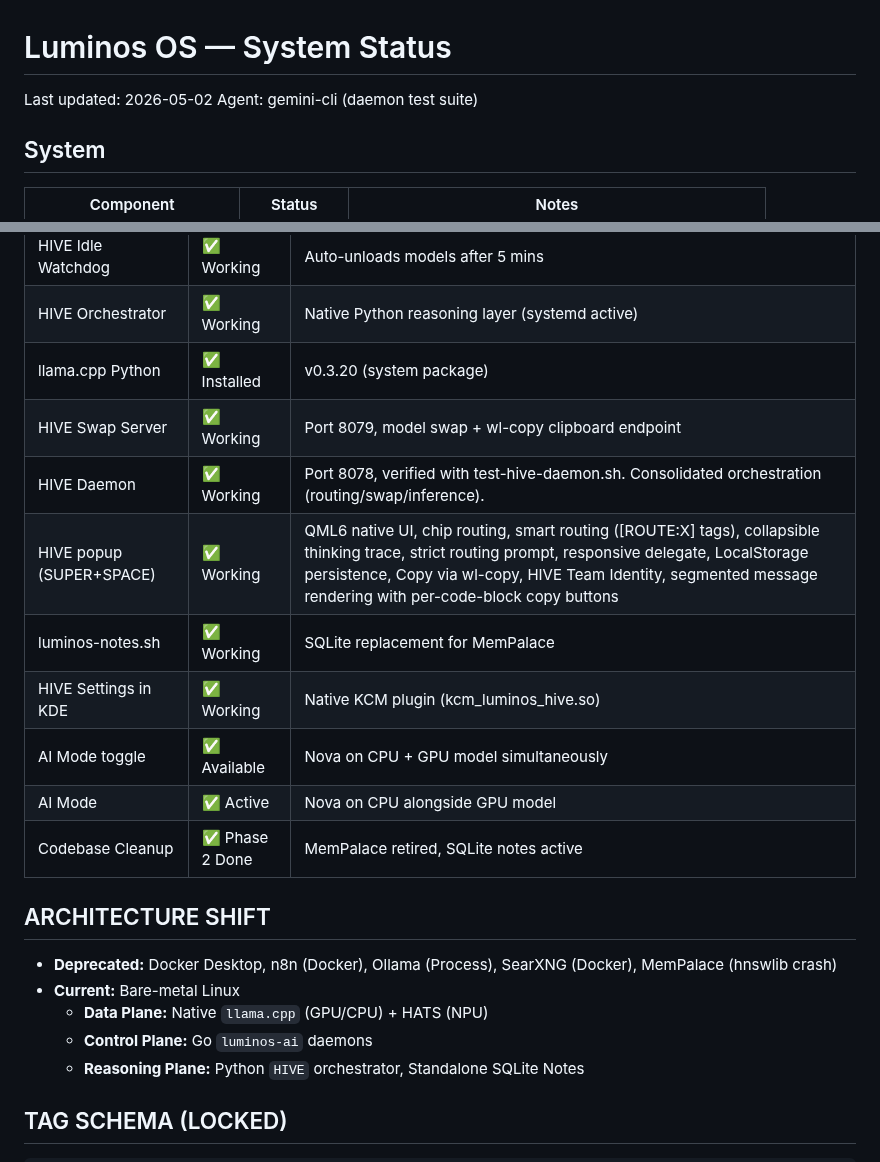
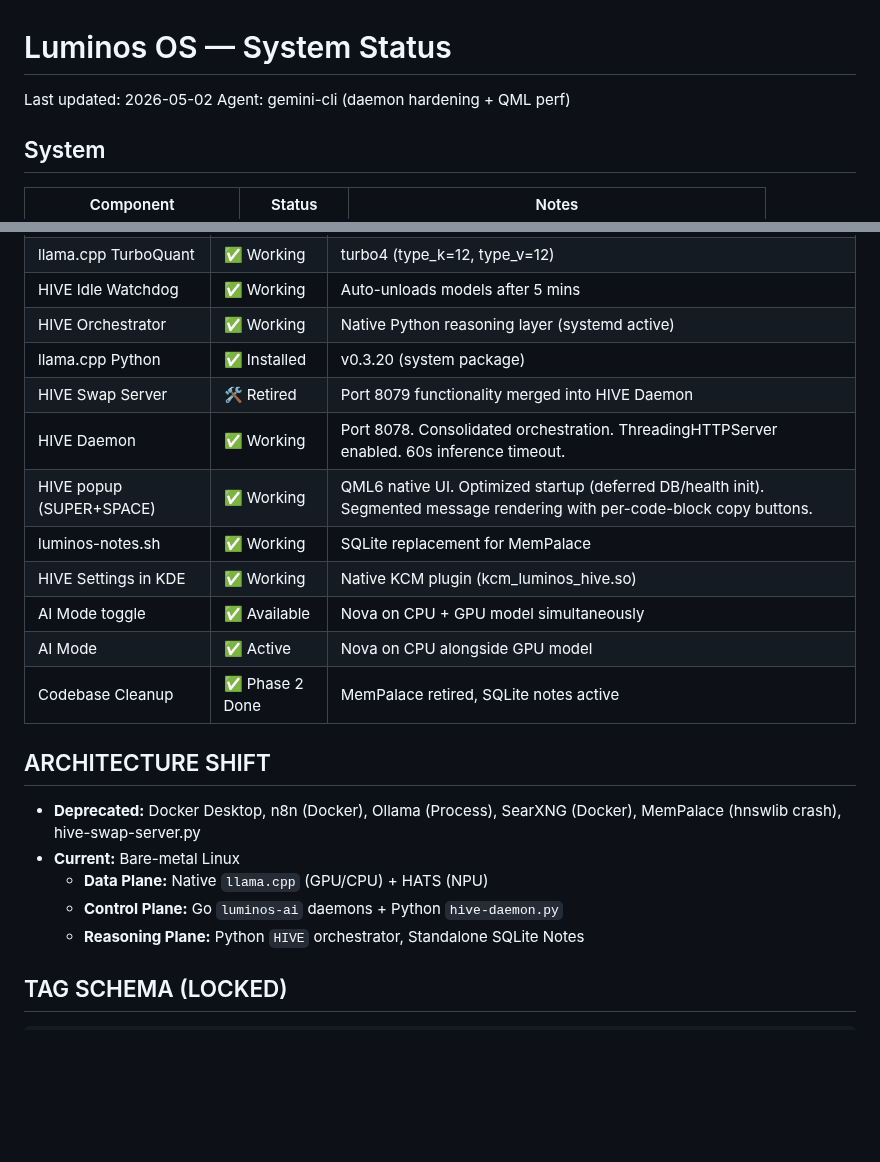
Before and after one commit to vrapatel2002/luminos-os, a Markdown page: LUMINOS_STATUS.md, 2 parts joined by grey strips. GitHub-like rendering; blank space fills up the shorter version.

Commit message:
docs: update LUMINOS_STATUS.md for HIVE daemon hardening and QML perf
Agent: gemini-cli
Task: Updated system status to reflect ThreadingHTTPServer in daemon and deferred initialization in QML.

```diff
--- a/LUMINOS_STATUS.md
+++ b/LUMINOS_STATUS.md
@@ -1,6 +1,6 @@
 # Luminos OS — System Status
 Last updated: 2026-05-02
-Agent: gemini-cli (daemon test suite)
+Agent: gemini-cli (daemon hardening + QML perf)
 
 ## System
 | Component | Status | Notes |
@@ -40,9 +40,9 @@ Agent: gemini-cli (daemon test suite)
 | HIVE Idle Watchdog | ✅ Working | Auto-unloads models after 5 mins |
 | HIVE Orchestrator | ✅ Working | Native Python reasoning layer (systemd active) |
 | llama.cpp Python | ✅ Installed | v0.3.20 (system package) |
-| HIVE Swap Server | ✅ Working | Port 8079, model swap + wl-copy clipboard endpoint |
-| HIVE Daemon | ✅ Working | Port 8078, verified with test-hive-daemon.sh. Consolidated orchestration (routing/swap/inference). |
-| HIVE popup (SUPER+SPACE) | ✅ Working | QML6 native UI, chip routing, smart routing ([ROUTE:X] tags), collapsible thinking trace, strict routing prompt, responsive delegate, LocalStorage persistence, Copy via wl-copy, HIVE Team Identity, segmented message rendering with per-code-block copy buttons |
+| HIVE Swap Server | 🛠 Retired | Port 8079 functionality merged into HIVE Daemon |
+| HIVE Daemon | ✅ Working | Port 8078. Consolidated orchestration. ThreadingHTTPServer enabled. 60s inference timeout. |
+| HIVE popup (SUPER+SPACE) | ✅ Working | QML6 native UI. Optimized startup (deferred DB/health init). Segmented message rendering with per-code-block copy buttons. |
 | luminos-notes.sh | ✅ Working | SQLite replacement for MemPalace |
 | HIVE Settings in KDE | ✅ Working | Native KCM plugin (kcm_luminos_hive.so) |
 | AI Mode toggle | ✅ Available | Nova on CPU + GPU model simultaneously |
@@ -50,10 +50,10 @@ Agent: gemini-cli (daemon test suite)
 | Codebase Cleanup | ✅ Phase 2 Done | MemPalace retired, SQLite notes active |
 
 ## ARCHITECTURE SHIFT
-- **Deprecated:** Docker Desktop, n8n (Docker), Ollama (Process), SearXNG (Docker), MemPalace (hnswlib crash)
+- **Deprecated:** Docker Desktop, n8n (Docker), Ollama (Process), SearXNG (Docker), MemPalace (hnswlib crash), hive-swap-server.py
 - **Current:** Bare-metal Linux
     - **Data Plane:** Native `llama.cpp` (GPU/CPU) + HATS (NPU)
-    - **Control Plane:** Go `luminos-ai` daemons
+    - **Control Plane:** Go `luminos-ai` daemons + Python `hive-daemon.py`
     - **Reasoning Plane:** Python `HIVE` orchestrator, Standalone SQLite Notes
 
 ## TAG SCHEMA (LOCKED)
```
